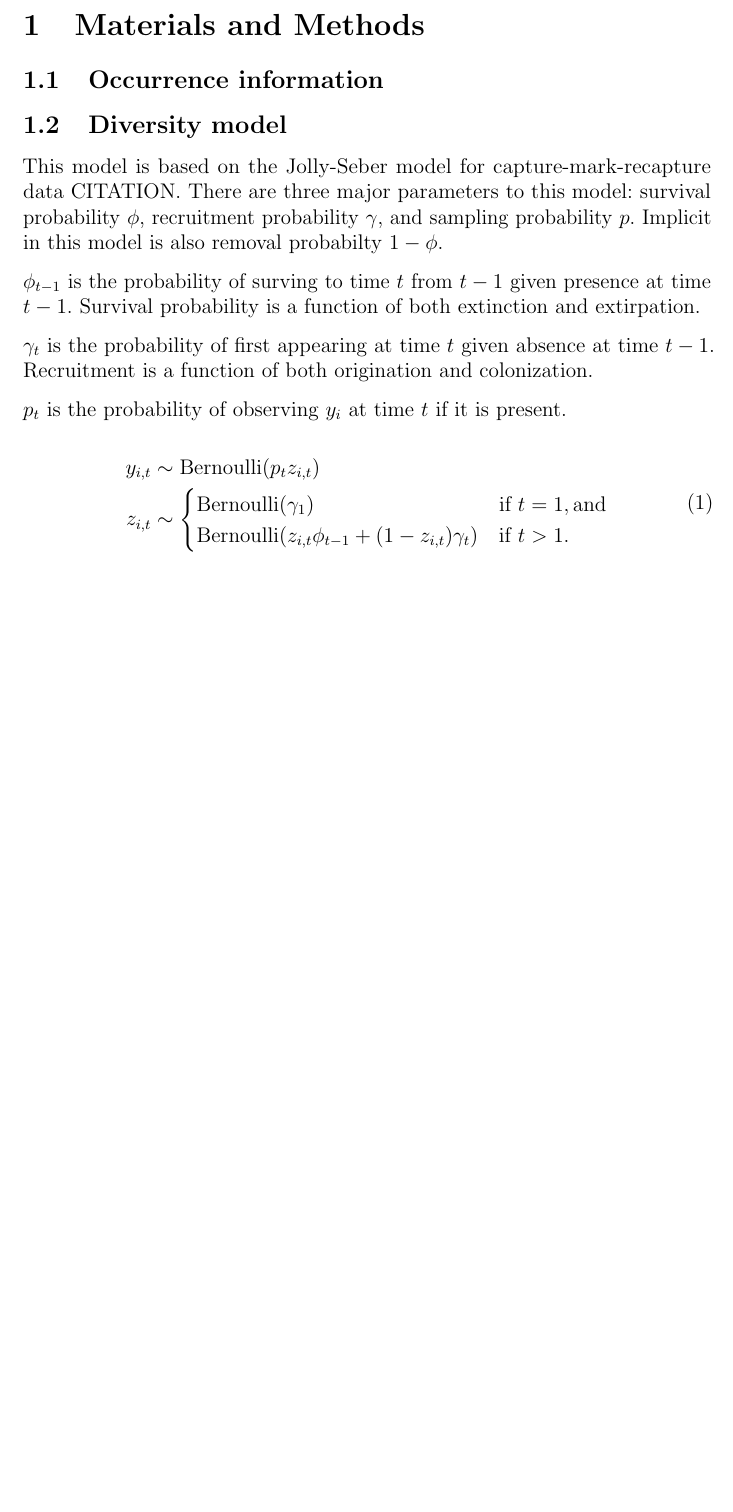
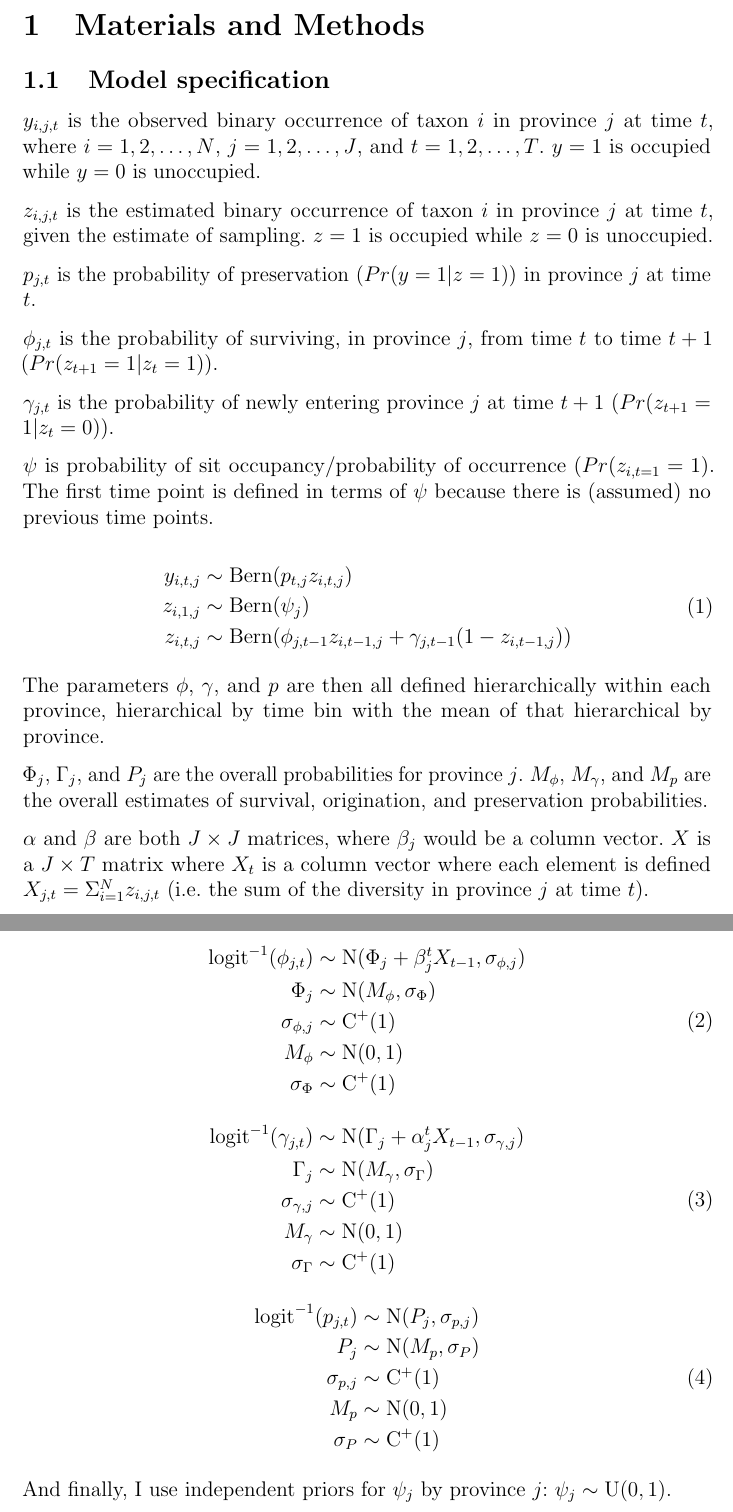
Before and after one commit to psmits/preserve, a LaTeX document (doc/gradient/methods.tex): part of the page before the commit and two parts of pages 1 and 2 of 2 after it, the two joined at a grey line, cut so that both start at the same text, the shorter picture padded with empty space. Compiled offline with pdfLaTeX.

Commit message:
writing out model specification for hmm model

```diff
--- a/doc/gradient/methods.tex
+++ b/doc/gradient/methods.tex
@@ -13,29 +13,65 @@
 \begin{document}
 \section{Materials and Methods}
 
-\subsection{Occurrence information}
+\subsection{Model specification}
 
-\subsection{Diversity model}
+\(y_{i, j, t}\) is the observed binary occurrence of taxon \(i\) in province \(j\) at time \(t\), where \(i = 1, 2, \dots, N\), \(j = 1, 2, \dots, J\), and \(t = 1, 2, \dots, T\). \(y = 1\) is occupied while \(y = 0\) is unoccupied.
 
-This model is based on the Jolly-Seber model for capture-mark-recapture data CITATION. There are three major parameters to this model: survival probability \(\phi\), recruitment probability \(\gamma\), and sampling probability \(p\). Implicit in this model is also removal probabilty \(1 - \phi\).
+\(z_{i, j, t}\) is the estimated binary occurrence of taxon \(i\) in province \(j\) at time \(t\), given the estimate of sampling. \(z = 1\) is occupied while \(z = 0\) is unoccupied.
 
-\(\phi_{t - 1}\) is the probability of surving to time \(t\) from \(t - 1\) given presence at time \(t - 1\). Survival probability is a function of both extinction and extirpation.
+\(p_{j, t}\) is the probability of preservation (\(Pr(y = 1 | z = 1)\)) in province \(j\) at time \(t\).
 
-\(\gamma_{t}\) is the probability of first appearing at time \(t\) given absence at time \(t - 1\). Recruitment is a function of both origination and colonization.
+\(\phi_{j, t}\) is the probability of surviving, in province \(j\), from time \(t\) to time \(t + 1\) (\(Pr(z_{t + 1} = 1 | z_{t} = 1)\)).
 
-\(p_{t}\) is the probability of observing \(y_{i}\) at time \(t\) if it is present.
+\(\gamma_{j, t}\) is the probability of newly entering province \(j\) at time \(t + 1\) (\(Pr(z_{t + 1} = 1 | z_{t} = 0)\)).
+
+\(\psi\) is probability of sit occupancy/probability of occurrence (\(Pr(z_{i, t = 1} = 1)\). The first time point is defined in terms of \(\psi\) because there is (assumed) no previous time points.
+
+\begin{equation}
+  \begin{aligned}
+    y_{i, t, j} &\sim \mathrm{Bern}(p_{t, j} z_{i, t, j}) \\
+    z_{i, 1, j} &\sim \mathrm{Bern}(\psi_{j}) \\
+    z_{i, t, j} &\sim \mathrm{Bern}(\phi_{j, t - 1} z_{i, t - 1, j} + \gamma_{j, t - 1} (1 - z_{i, t - 1, j}))
+  \end{aligned}
+\end{equation}
+
+The parameters \(\phi\), \(\gamma\), and \(p\) are then all defined hierarchically within each province, hierarchical by time bin with the mean of that hierarchical by province.
+
+\(\Phi_{j}\), \(\Gamma_{j}\), and \(P_{j}\) are the overall probabilities for province \(j\). \(M_{\phi}\), \(M_{\gamma}\), and \(M_{p}\) are the overall estimates of survival, origination, and preservation probabilities.
+
+\(\alpha\) and \(\beta\) are both \(J \times J\) matrices, where \(\beta_{j}\) would be a column vector. \(X\) is a \(J \times T\) matrix where \(X_{t}\) is a column vector where each element is defined \(X_{j, t} = \Sigma_{i = 1}^{N} z_{i, j, t}\) (i.e. the sum of the diversity in province \(j\) at time \(t\)).
 
 
 \begin{equation}
   \begin{aligned}
-    y_{i,t} &\sim \mathrm{Bernoulli}(p_{t} z_{i, t}) \\
-    z_{i, t} &\sim
-    \begin{cases}
-      \mathrm{Bernoulli}(\gamma_{1}) & \text{if } t = 1, \text{and} \\
-      \mathrm{Bernoulli}(z_{i, t} \phi_{t - 1} + (1 - z_{i, t}) \gamma_{t}) & \text{if } t > 1. \\
-    \end{cases}
+    \mathrm{logit}^{-1}(\phi_{j, t}) &\sim \mathrm{N}(\Phi_{j} + \beta_{j}^{t}X_{t - 1}, \sigma_{\phi, j}) \\
+    \Phi_{j} &\sim \mathrm{N}(M_{\phi}, \sigma_{\Phi}) \\
+    \sigma_{\phi, j} &\sim \mathrm{C}^{+}(1) \\
+    M_{\phi} &\sim \mathrm{N}(0, 1) \\
+    \sigma_{\Phi} &\sim \mathrm{C}^{+}(1) \\
   \end{aligned}
 \end{equation}
 
+\begin{equation}
+  \begin{aligned}
+    \mathrm{logit}^{-1}(\gamma_{j, t}) &\sim \mathrm{N}(\Gamma_{j} + \alpha_{j}^{t}X_{t - 1}, \sigma_{\gamma, j}) \\
+    \Gamma_{j} &\sim \mathrm{N}(M_{\gamma}, \sigma_{\Gamma}) \\
+    \sigma_{\gamma, j} &\sim \mathrm{C}^{+}(1) \\
+    M_{\gamma} &\sim \mathrm{N}(0, 1) \\
+    \sigma_{\Gamma} &\sim \mathrm{C}^{+}(1) \\
+  \end{aligned}
+\end{equation}
+
+\begin{equation}
+  \begin{aligned}
+    \mathrm{logit}^{-1}(p_{j, t}) &\sim \mathrm{N}(P_{j}, \sigma_{p, j}) \\
+    P_{j} &\sim \mathrm{N}(M_{p}, \sigma_{P}) \\
+    \sigma_{p, j} &\sim \mathrm{C}^{+}(1) \\
+    M_{p} &\sim \mathrm{N}(0, 1) \\
+    \sigma_{P} &\sim \mathrm{C}^{+}(1) \\
+  \end{aligned}
+\end{equation}
+
+And finally, I use independent priors for \(\psi_{j}\) by province \(j\): \(\psi_{j} \sim \mathrm{U}(0, 1)\).
 
 \end{document}
```
Also changed, not shown: doc/gradient/README.md, doc/gradient/methods.pdf (added), 1 other file.
